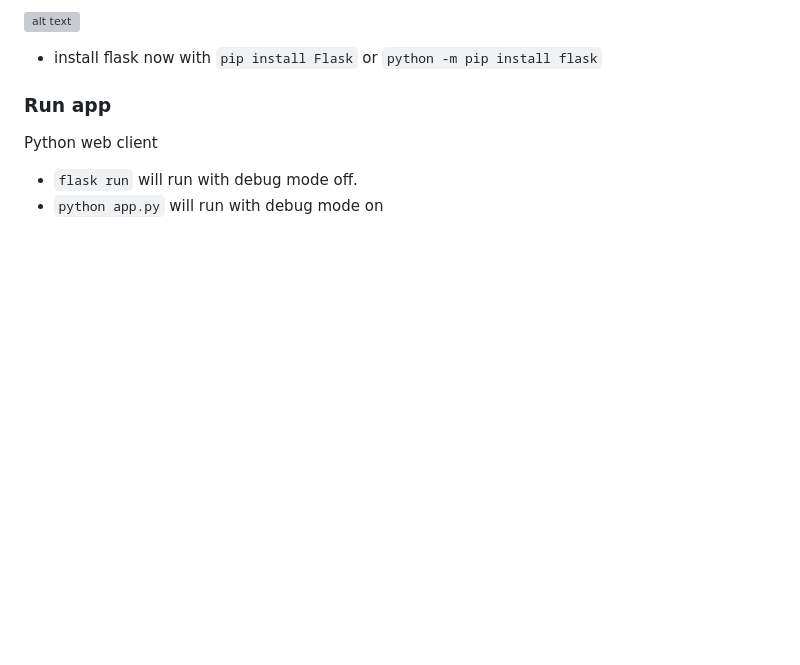
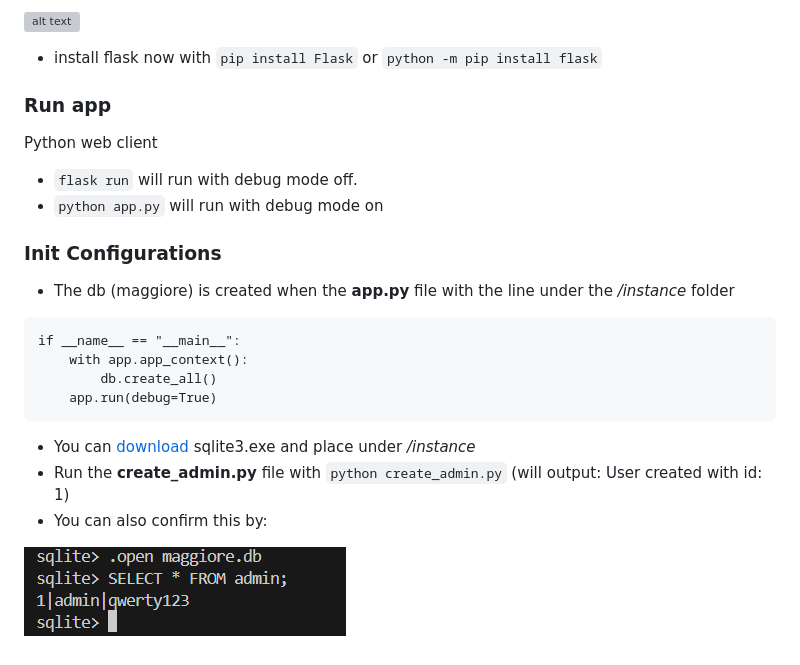
Before and after one commit to mwchben/ledgers, a Markdown page: documentation/installation.md, the part around the change. GitHub-like rendering; pictures changed too: documentation/sql1.png (added); blank space fills up the shorter version; grey boxes are pictures that could not be loaded.

````diff
--- a/documentation/installation.md
+++ b/documentation/installation.md
@@ -41,3 +41,18 @@ _(coming soon)_ python3 -m venv .venv
 Python web client
 - `flask run` will run with debug mode off.
 - `python app.py` will run with debug mode on
+
+### Init Configurations
+- The db (maggiore) is created when the **app.py** file with the line under the */instance* folder
+
+```
+if __name__ == "__main__":
+    with app.app_context():
+        db.create_all()
+    app.run(debug=True)
+```
+- You can [download](https://www.sqlite.org/download.html) sqlite3.exe and place under */instance*
+- Run the **create_admin.py** file with `python create_admin.py` (will output: User created with id: 1)
+- You can also confirm this by:
+
+![alt text](sql1.png)
````
Also changed, not shown: 1 other file.
